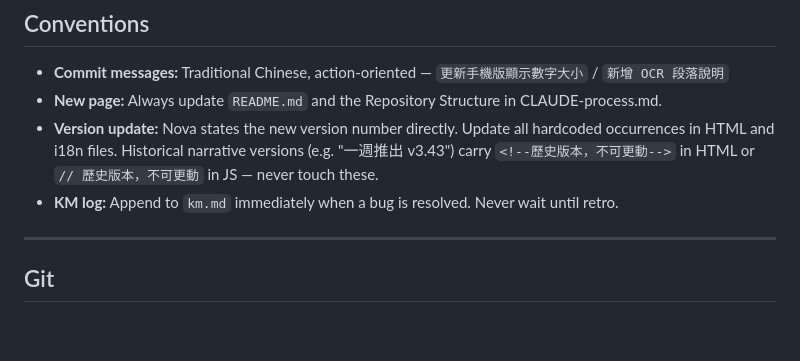
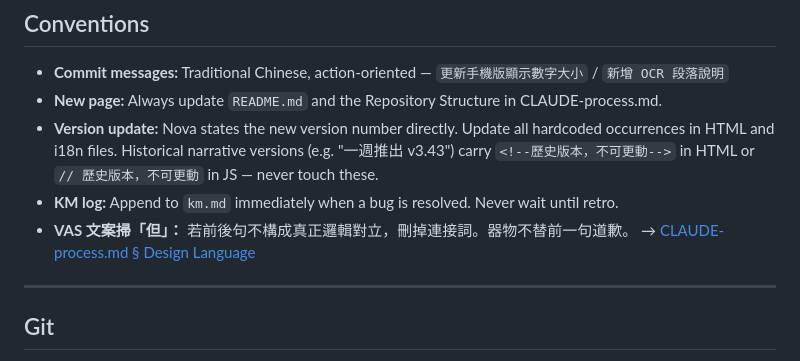
Before and after one commit to TB1982/vas, a Markdown page: CLAUDE.md, the part around the change. Drawn GitHub-style; blank space fills up the shorter version.

```diff
--- a/CLAUDE.md
+++ b/CLAUDE.md
@@ -133,6 +133,7 @@ vas.wiki
 - **New page:** Always update `README.md` and the Repository Structure in CLAUDE-process.md.
 - **Version update:** Nova states the new version number directly. Update all hardcoded occurrences in HTML and i18n files. Historical narrative versions (e.g. "一週推出 v3.43") carry `<!--歷史版本，不可更動-->` in HTML or `// 歷史版本，不可更動` in JS — never touch these.
 - **KM log:** Append to `km.md` immediately when a bug is resolved. Never wait until retro.
+- **VAS 文案掃「但」：** 若前後句不構成真正邏輯對立，刪掉連接詞。器物不替前一句道歉。 → [CLAUDE-process.md § Design Language](#vas-copy-but)
 
 ---
 
```
Also changed, not shown: CLAUDE-process.md (+8 -0 lines).
